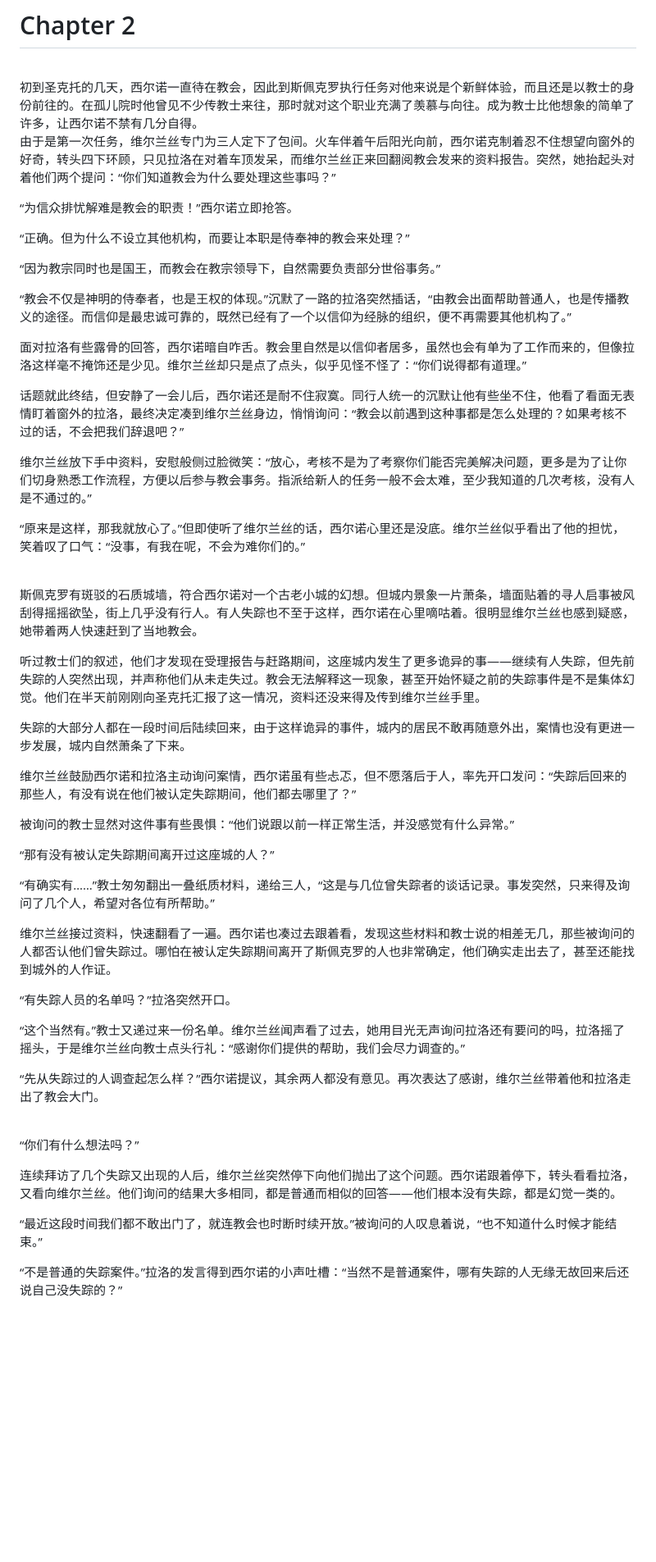
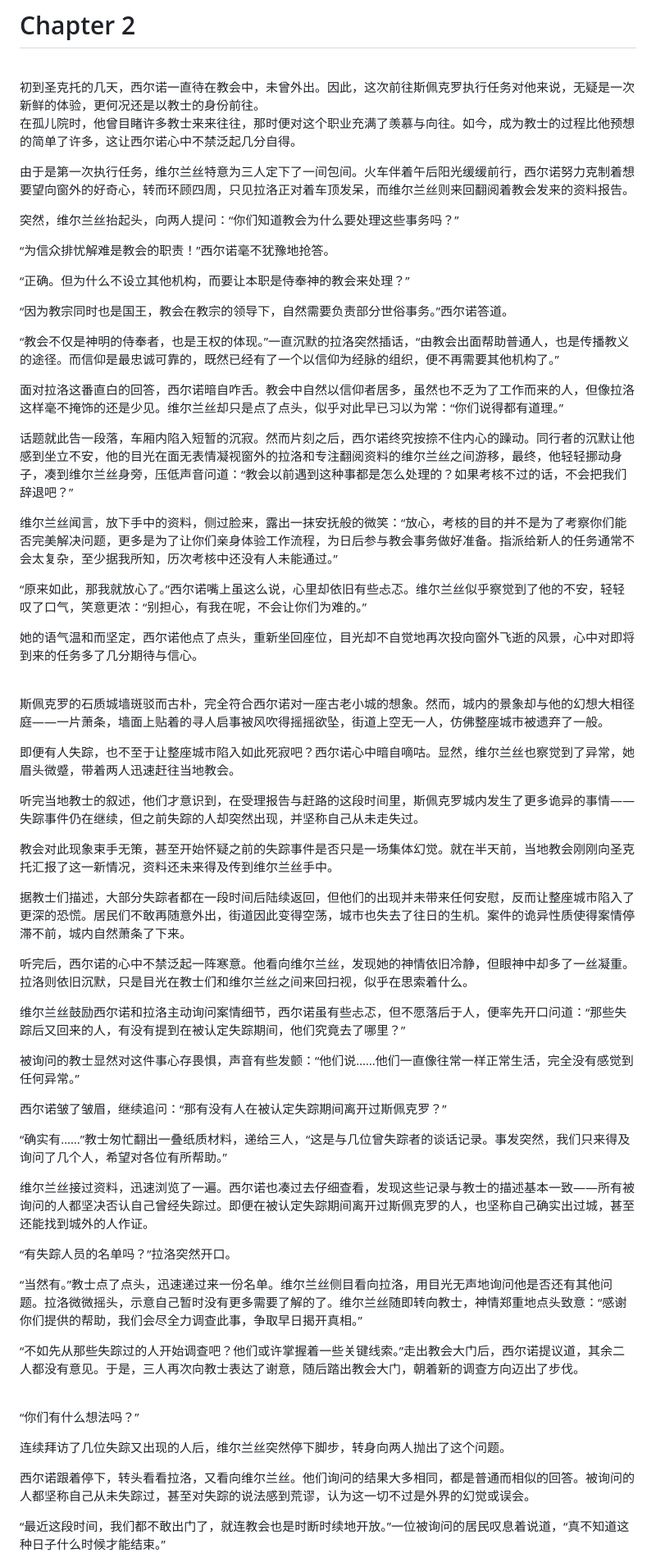
Before and after one commit to Alizro/Myth, a Markdown page: library/02-镜中沙/02-Chapter 2.md, the part around one of its changes. Shown at 82% size. Rendered like a GitHub page; blank space fills up the shorter version.

```diff
--- a/library/02-镜中沙/02-Chapter 2.md
+++ b/library/02-镜中沙/02-Chapter 2.md
@@ -1,57 +1,69 @@
 # Chapter 2
 
 <br>
-初到圣克托的几天，西尔诺一直待在教会，因此到斯佩克罗执行任务对他来说是个新鲜体验，而且还是以教士的身份前往的。在孤儿院时他曾见不少传教士来往，那时就对这个职业充满了羡慕与向往。成为教士比他想象的简单了许多，让西尔诺不禁有几分自得。
+初到圣克托的几天，西尔诺一直待在教会中，未曾外出。因此，这次前往斯佩克罗执行任务对他来说，无疑是一次新鲜的体验，更何况还是以教士的身份前往。
 
-由于是第一次任务，维尔兰丝专门为三人定下了包间。火车伴着午后阳光向前，西尔诺克制着忍不住想望向窗外的好奇，转头四下环顾，只见拉洛在对着车顶发呆，而维尔兰丝正来回翻阅教会发来的资料报告。突然，她抬起头对着他们两个提问：“你们知道教会为什么要处理这些事吗？”
+在孤儿院时，他曾目睹许多教士来来往往，那时便对这个职业充满了羡慕与向往。如今，成为教士的过程比他预想的简单了许多，这让西尔诺心中不禁泛起几分自得。
 
-“为信众排忧解难是教会的职责！”西尔诺立即抢答。
+由于是第一次执行任务，维尔兰丝特意为三人定下了一间包间。火车伴着午后阳光缓缓前行，西尔诺努力克制着想要望向窗外的好奇心，转而环顾四周，只见拉洛正对着车顶发呆，而维尔兰丝则来回翻阅着教会发来的资料报告。
+
+突然，维尔兰丝抬起头，向两人提问：“你们知道教会为什么要处理这些事务吗？”
+
+“为信众排忧解难是教会的职责！”西尔诺毫不犹豫地抢答。
 
 “正确。但为什么不设立其他机构，而要让本职是侍奉神的教会来处理？”
 
-“因为教宗同时也是国王，而教会在教宗领导下，自然需要负责部分世俗事务。”
+“因为教宗同时也是国王，教会在教宗的领导下，自然需要负责部分世俗事务。”西尔诺答道。
 
-“教会不仅是神明的侍奉者，也是王权的体现。”沉默了一路的拉洛突然插话，“由教会出面帮助普通人，也是传播教义的途径。而信仰是最忠诚可靠的，既然已经有了一个以信仰为经脉的组织，便不再需要其他机构了。”
+“教会不仅是神明的侍奉者，也是王权的体现。”一直沉默的拉洛突然插话，“由教会出面帮助普通人，也是传播教义的途径。而信仰是最忠诚可靠的，既然已经有了一个以信仰为经脉的组织，便不再需要其他机构了。”
 
-面对拉洛有些露骨的回答，西尔诺暗自咋舌。教会里自然是以信仰者居多，虽然也会有单为了工作而来的，但像拉洛这样毫不掩饰还是少见。维尔兰丝却只是点了点头，似乎见怪不怪了：“你们说得都有道理。”
+面对拉洛这番直白的回答，西尔诺暗自咋舌。教会中自然以信仰者居多，虽然也不乏为了工作而来的人，但像拉洛这样毫不掩饰的还是少见。维尔兰丝却只是点了点头，似乎对此早已习以为常：“你们说得都有道理。”
 
-话题就此终结，但安静了一会儿后，西尔诺还是耐不住寂寞。同行人统一的沉默让他有些坐不住，他看了看面无表情盯着窗外的拉洛，最终决定凑到维尔兰丝身边，悄悄询问：“教会以前遇到这种事都是怎么处理的？如果考核不过的话，不会把我们辞退吧？”
+话题就此告一段落，车厢内陷入短暂的沉寂。然而片刻之后，西尔诺终究按捺不住内心的躁动。同行者的沉默让他感到坐立不安，他的目光在面无表情凝视窗外的拉洛和专注翻阅资料的维尔兰丝之间游移，最终，他轻轻挪动身子，凑到维尔兰丝身旁，压低声音问道：“教会以前遇到这种事都是怎么处理的？如果考核不过的话，不会把我们辞退吧？”
 
-维尔兰丝放下手中资料，安慰般侧过脸微笑：“放心，考核不是为了考察你们能否完美解决问题，更多是为了让你们切身熟悉工作流程，方便以后参与教会事务。指派给新人的任务一般不会太难，至少我知道的几次考核，没有人是不通过的。”
+维尔兰丝闻言，放下手中的资料，侧过脸来，露出一抹安抚般的微笑：“放心，考核的目的并不是为了考察你们能否完美解决问题，更多是为了让你们亲身体验工作流程，为日后参与教会事务做好准备。指派给新人的任务通常不会太复杂，至少据我所知，历次考核中还没有人未能通过。”
 
-“原来是这样，那我就放心了。”但即使听了维尔兰丝的话，西尔诺心里还是没底。维尔兰丝似乎看出了他的担忧，笑着叹了口气：“没事，有我在呢，不会为难你们的。”
+“原来如此，那我就放心了。”西尔诺嘴上虽这么说，心里却依旧有些忐忑。维尔兰丝似乎察觉到了他的不安，轻轻叹了口气，笑意更浓：“别担心，有我在呢，不会让你们为难的。”
+
+她的语气温和而坚定，西尔诺他点了点头，重新坐回座位，目光却不自觉地再次投向窗外飞逝的风景，心中对即将到来的任务多了几分期待与信心。
 
 <br>
 
-斯佩克罗有斑驳的石质城墙，符合西尔诺对一个古老小城的幻想。但城内景象一片萧条，墙面贴着的寻人启事被风刮得摇摇欲坠，街上几乎没有行人。有人失踪也不至于这样，西尔诺在心里嘀咕着。很明显维尔兰丝也感到疑惑，她带着两人快速赶到了当地教会。
+斯佩克罗的石质城墙斑驳而古朴，完全符合西尔诺对一座古老小城的想象。然而，城内的景象却与他的幻想大相径庭——一片萧条，墙面上贴着的寻人启事被风吹得摇摇欲坠，街道上空无一人，仿佛整座城市被遗弃了一般。
 
-听过教士们的叙述，他们才发现在受理报告与赶路期间，这座城内发生了更多诡异的事——继续有人失踪，但先前失踪的人突然出现，并声称他们从未走失过。教会无法解释这一现象，甚至开始怀疑之前的失踪事件是不是集体幻觉。他们在半天前刚刚向圣克托汇报了这一情况，资料还没来得及传到维尔兰丝手里。
+即便有人失踪，也不至于让整座城市陷入如此死寂吧？西尔诺心中暗自嘀咕。显然，维尔兰丝也察觉到了异常，她眉头微蹙，带着两人迅速赶往当地教会。
 
-失踪的大部分人都在一段时间后陆续回来，由于这样诡异的事件，城内的居民不敢再随意外出，案情也没有更进一步发展，城内自然萧条了下来。
+听完当地教士的叙述，他们才意识到，在受理报告与赶路的这段时间里，斯佩克罗城内发生了更多诡异的事情——失踪事件仍在继续，但之前失踪的人却突然出现，并坚称自己从未走失过。
 
-维尔兰丝鼓励西尔诺和拉洛主动询问案情，西尔诺虽有些忐忑，但不愿落后于人，率先开口发问：“失踪后回来的那些人，有没有说在他们被认定失踪期间，他们都去哪里了？”
+教会对此现象束手无策，甚至开始怀疑之前的失踪事件是否只是一场集体幻觉。就在半天前，当地教会刚刚向圣克托汇报了这一新情况，资料还未来得及传到维尔兰丝手中。
 
-被询问的教士显然对这件事有些畏惧：“他们说跟以前一样正常生活，并没感觉有什么异常。”
+据教士们描述，大部分失踪者都在一段时间后陆续返回，但他们的出现并未带来任何安慰，反而让整座城市陷入了更深的恐慌。居民们不敢再随意外出，街道因此变得空荡，城市也失去了往日的生机。案件的诡异性质使得案情停滞不前，城内自然萧条了下来。
 
-“那有没有被认定失踪期间离开过这座城的人？”
+听完后，西尔诺的心中不禁泛起一阵寒意。他看向维尔兰丝，发现她的神情依旧冷静，但眼神中却多了一丝凝重。拉洛则依旧沉默，只是目光在教士们和维尔兰丝之间来回扫视，似乎在思索着什么。
 
-“有确实有……”教士匆匆翻出一叠纸质材料，递给三人，“这是与几位曾失踪者的谈话记录。事发突然，只来得及询问了几个人，希望对各位有所帮助。”
+维尔兰丝鼓励西尔诺和拉洛主动询问案情细节，西尔诺虽有些忐忑，但不愿落后于人，便率先开口问道：“那些失踪后又回来的人，有没有提到在被认定失踪期间，他们究竟去了哪里？”
 
-维尔兰丝接过资料，快速翻看了一遍。西尔诺也凑过去跟着看，发现这些材料和教士说的相差无几，那些被询问的人都否认他们曾失踪过。哪怕在被认定失踪期间离开了斯佩克罗的人也非常确定，他们确实走出去了，甚至还能找到城外的人作证。
+被询问的教士显然对这件事心存畏惧，声音有些发颤：“他们说……他们一直像往常一样正常生活，完全没有感觉到任何异常。”
+
+西尔诺皱了皱眉，继续追问：“那有没有人在被认定失踪期间离开过斯佩克罗？”
+
+“确实有……”教士匆忙翻出一叠纸质材料，递给三人，“这是与几位曾失踪者的谈话记录。事发突然，我们只来得及询问了几个人，希望对各位有所帮助。”
+
+维尔兰丝接过资料，迅速浏览了一遍。西尔诺也凑过去仔细查看，发现这些记录与教士的描述基本一致——所有被询问的人都坚决否认自己曾经失踪过。即便在被认定失踪期间离开过斯佩克罗的人，也坚称自己确实出过城，甚至还能找到城外的人作证。
 
 “有失踪人员的名单吗？”拉洛突然开口。
 
-“这个当然有。”教士又递过来一份名单。维尔兰丝闻声看了过去，她用目光无声询问拉洛还有要问的吗，拉洛摇了摇头，于是维尔兰丝向教士点头行礼：“感谢你们提供的帮助，我们会尽力调查的。”
+“当然有。”教士点了点头，迅速递过来一份名单。维尔兰丝侧目看向拉洛，用目光无声地询问他是否还有其他问题。拉洛微微摇头，示意自己暂时没有更多需要了解的了。维尔兰丝随即转向教士，神情郑重地点头致意：“感谢你们提供的帮助，我们会尽全力调查此事，争取早日揭开真相。”
 
-“先从失踪过的人调查起怎么样？”西尔诺提议，其余两人都没有意见。再次表达了感谢，维尔兰丝带着他和拉洛走出了教会大门。
+“不如先从那些失踪过的人开始调查吧？他们或许掌握着一些关键线索。”走出教会大门后，西尔诺提议道，其余二人都没有意见。于是，三人再次向教士表达了谢意，随后踏出教会大门，朝着新的调查方向迈出了步伐。
 
 <br>
 
 “你们有什么想法吗？”
 
-连续拜访了几个失踪又出现的人后，维尔兰丝突然停下向他们抛出了这个问题。西尔诺跟着停下，转头看看拉洛，又看向维尔兰丝。他们询问的结果大多相同，都是普通而相似的回答——他们根本没有失踪，都是幻觉一类的。
+连续拜访了几位失踪又出现的人后，维尔兰丝突然停下脚步，转身向两人抛出了这个问题。
 
-“最近这段时间我们都不敢出门了，就连教会也时断时续开放。”被询问的人叹息着说，“也不知道什么时候才能结束。”
+西尔诺跟着停下，转头看看拉洛，又看向维尔兰丝。他们询问的结果大多相同，都是普通而相似的回答。被询问的人都坚称自己从未失踪过，甚至对失踪的说法感到荒谬，认为这一切不过是外界的幻觉或误会。
 
-“不是普通的失踪案件。”拉洛的发言得到西尔诺的小声吐槽：“当然不是普通案件，哪有失踪的人无缘无故回来后还说自己没失踪的？”
+“最近这段时间，我们都不敢出门了，就连教会也是时断时续地开放。”一位被询问的居民叹息着说道，“真不知道这种日子什么时候才能结束。”
 
```
Also changed, not shown: other parts of library/02-镜中沙/02-Chapter 2.md (+11 -39 lines).
